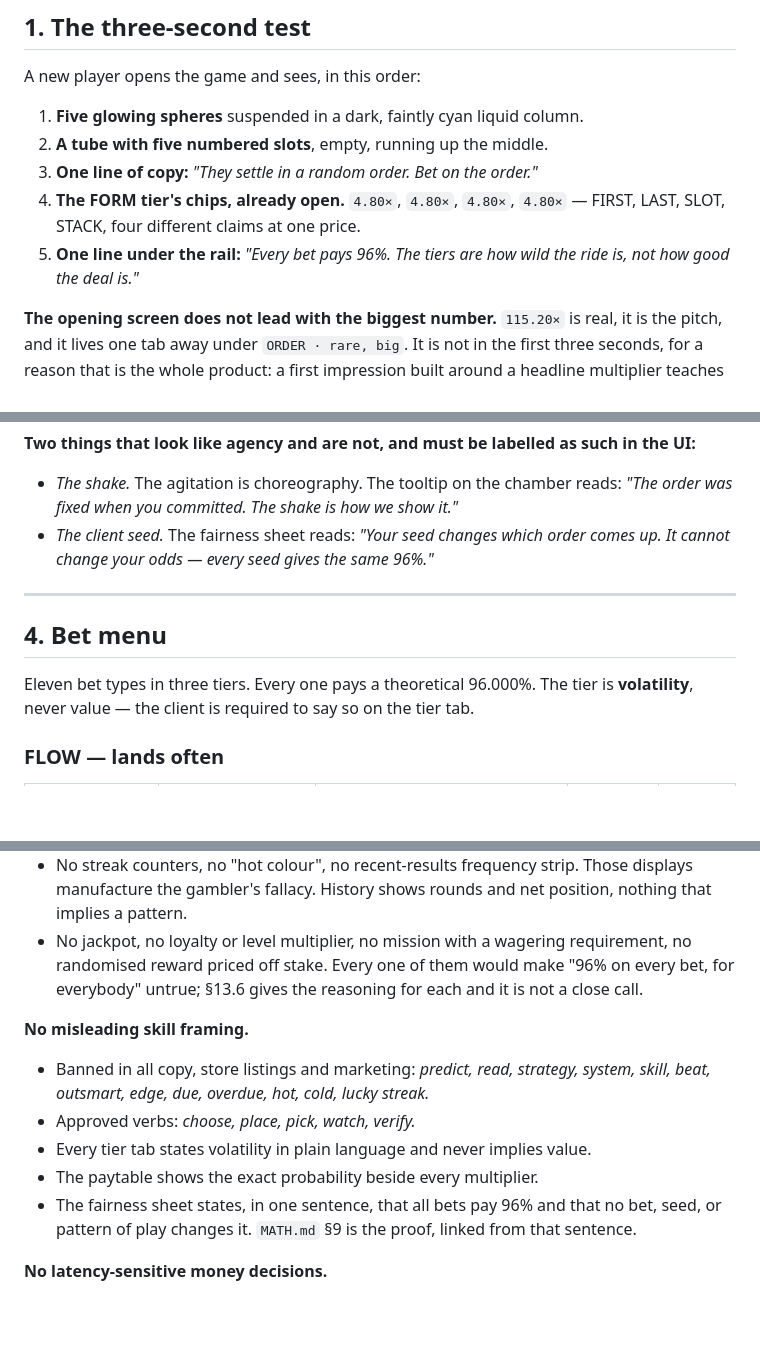
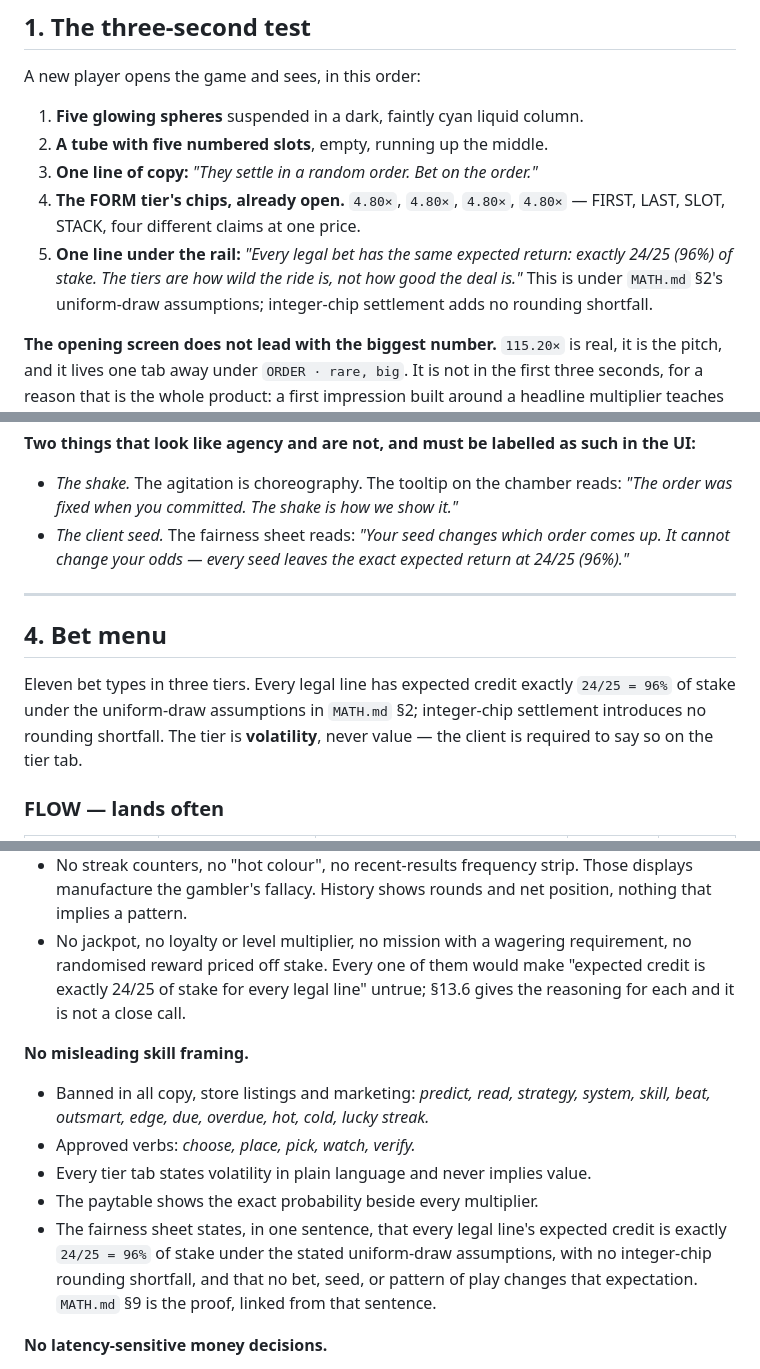
Before and after one commit to metaforismo/aether-order, a Markdown page: docs/DESIGN.md, 3 parts joined by grey strips. Drawn GitHub-style; blank space fills up the shorter version.

Commit message:
docs: restore quantified RTP qualifications

```diff
--- a/docs/DESIGN.md
+++ b/docs/DESIGN.md
@@ -21,8 +21,10 @@ A new player opens the game and sees, in this order:
 3. **One line of copy:** *"They settle in a random order. Bet on the order."*
 4. **The FORM tier's chips, already open.** `4.80×`, `4.80×`, `4.80×`, `4.80×` —
    FIRST, LAST, SLOT, STACK, four different claims at one price.
-5. **One line under the rail:** *"Every bet pays 96%. The tiers are how wild the
-   ride is, not how good the deal is."*
+5. **One line under the rail:** *"Every legal bet has the same expected return:
+   exactly 24/25 (96%) of stake. The tiers are how wild the ride is, not how
+   good the deal is."* This is under `MATH.md` §2's uniform-draw assumptions;
+   integer-chip settlement adds no rounding shortfall.
 
 **The opening screen does not lead with the biggest number.** `115.20×` is real,
 it is the pitch, and it lives one tab away under `ORDER · rare, big`. It is not
@@ -231,13 +233,16 @@ the UI:**
 - *The shake.* The agitation is choreography. The tooltip on the chamber reads:
   *"The order was fixed when you committed. The shake is how we show it."*
 - *The client seed.* The fairness sheet reads: *"Your seed changes which order
-  comes up. It cannot change your odds — every seed gives the same 96%."*
+  comes up. It cannot change your odds — every seed leaves the exact expected
+  return at 24/25 (96%)."*
 
 ---
 
 ## 4. Bet menu
 
-Eleven bet types in three tiers. Every one pays a theoretical 96.000%. The tier
+Eleven bet types in three tiers. Every legal line has expected credit exactly
+`24/25 = 96%` of stake under the uniform-draw assumptions in `MATH.md` §2;
+integer-chip settlement introduces no rounding shortfall. The tier
 is **volatility**, never value — the client is required to say so on the tier
 tab.
 
@@ -1709,8 +1714,8 @@ and its own review. It is not a paragraph.
   position, nothing that implies a pattern.
 - No jackpot, no loyalty or level multiplier, no mission with a wagering
   requirement, no randomised reward priced off stake. Every one of them would
-  make "96% on every bet, for everybody" untrue; §13.6 gives the reasoning for
-  each and it is not a close call.
+  make "expected credit is exactly 24/25 of stake for every legal line" untrue;
+  §13.6 gives the reasoning for each and it is not a close call.
 
 **No misleading skill framing.**
 - Banned in all copy, store listings and marketing: *predict, read, strategy,
@@ -1718,9 +1723,11 @@ and its own review. It is not a paragraph.
 - Approved verbs: *choose, place, pick, watch, verify.*
 - Every tier tab states volatility in plain language and never implies value.
 - The paytable shows the exact probability beside every multiplier.
-- The fairness sheet states, in one sentence, that all bets pay 96% and that no
-  bet, seed, or pattern of play changes it. `MATH.md` §9 is the proof, linked
-  from that sentence.
+- The fairness sheet states, in one sentence, that every legal line's expected
+  credit is exactly `24/25 = 96%` of stake under the stated uniform-draw
+  assumptions, with no integer-chip rounding shortfall, and that no bet, seed,
+  or pattern of play changes that expectation. `MATH.md` §9 is the proof,
+  linked from that sentence.
 
 **No latency-sensitive money decisions.**
 - Every money decision happens before COMMIT, with no countdown that can expire
```
Also changed, not shown: other parts of docs/DESIGN.md (+7 -4 lines).
